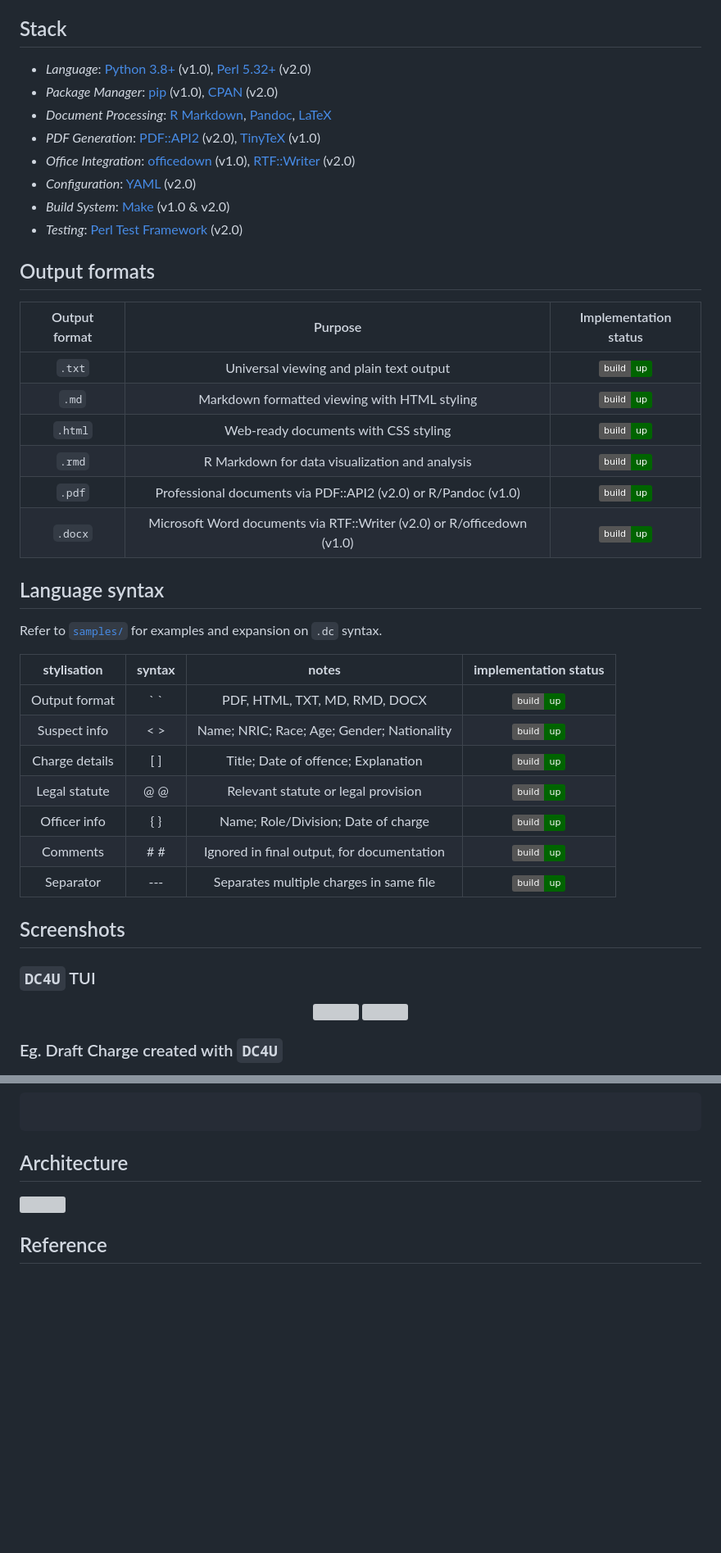
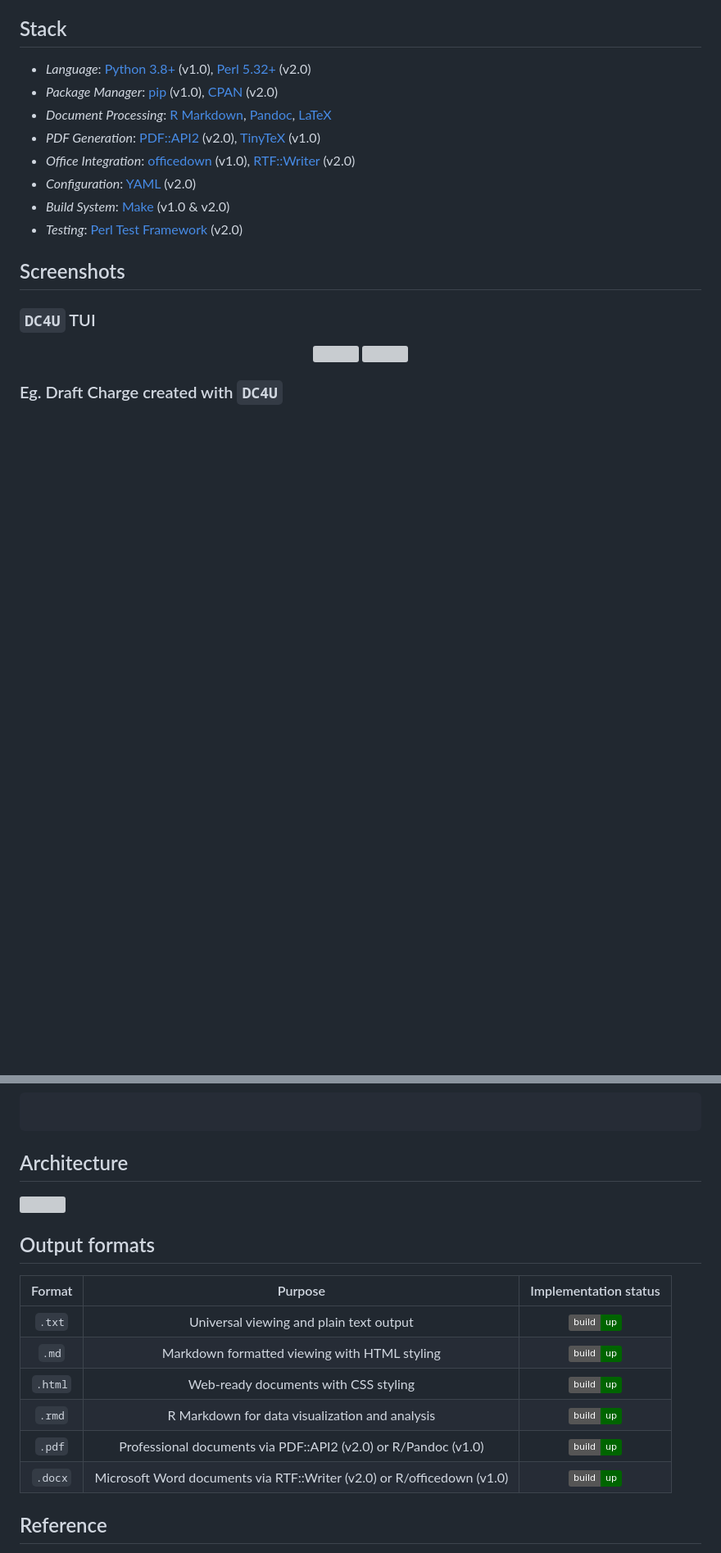
Before and after one commit to gongahkia/dc4u, a Markdown page: README.md, 2 parts joined by grey strips. Shown at 82% size. GitHub-like rendering; badges without logos; blank space fills up the shorter version; grey boxes are pictures that could not be loaded.

Commit message:
feat(app): forehsadowing

```diff
--- a/README.md
+++ b/README.md
@@ -28,31 +28,6 @@ A Legal Draft Charge Creator.
 * *Configuration*: [YAML](https://yaml.org/) (v2.0)
 * *Build System*: [Make](https://www.gnu.org/software/make/) (v1.0 & v2.0)
 * *Testing*: [Perl Test Framework](https://perldoc.perl.org/perlunitut) (v2.0)
-
-## Output formats
-
-| Output format | Purpose | Implementation status |
-| :---: | :---: | :---: |
-| `.txt` | Universal viewing and plain text output | ![](https://img.shields.io/badge/build-up-darkgreen) |
-| `.md` | Markdown formatted viewing with HTML styling | ![](https://img.shields.io/badge/build-up-darkgreen)|
-| `.html` | Web-ready documents with CSS styling | ![](https://img.shields.io/badge/build-up-darkgreen) |
-| `.rmd` | R Markdown for data visualization and analysis | ![](https://img.shields.io/badge/build-up-darkgreen) |
-| `.pdf` | Professional documents via PDF::API2 (v2.0) or R/Pandoc (v1.0) | ![](https://img.shields.io/badge/build-up-darkgreen) |
-| `.docx` | Microsoft Word documents via RTF::Writer (v2.0) or R/officedown (v1.0) | ![](https://img.shields.io/badge/build-up-darkgreen)|
-
-## Language syntax
-
-Refer to [`samples/`](./samples/) for examples and expansion on `.dc` syntax.
-
-| **stylisation** | **syntax** | **notes** | **implementation status** |
-| :---: | :---: | :---: | :---: |
-| Output format | \` ` | PDF, HTML, TXT, MD, RMD, DOCX | ![](https://img.shields.io/badge/build-up-darkgreen) |
-| Suspect info | < > | Name; NRIC; Race; Age; Gender; Nationality | ![](https://img.shields.io/badge/build-up-darkgreen) |
-| Charge details | [ ] | Title; Date of offence; Explanation | ![](https://img.shields.io/badge/build-up-darkgreen)  |
-| Legal statute | @ @ | Relevant statute or legal provision | ![](https://img.shields.io/badge/build-up-darkgreen) |
-| Officer info | { } | Name; Role/Division; Date of charge | ![](https://img.shields.io/badge/build-up-darkgreen)  |
-| Comments | # # | Ignored in final output, for documentation | ![](https://img.shields.io/badge/build-up-darkgreen)  |
-| Separator | --- | Separates multiple charges in same file | ![](https://img.shields.io/badge/build-up-darkgreen)  |
 
 ## Screenshots
 
@@ -87,6 +62,17 @@ The below instructions are for using `DC4U` on your client machine.
 
 <img src="./assets/reference/architecture.png">
 
+## Output formats
+
+| Format | Purpose | Implementation status |
+| :---: | :---: | :---: |
+| `.txt` | Universal viewing and plain text output | ![](https://img.shields.io/badge/build-up-darkgreen) |
+| `.md` | Markdown formatted viewing with HTML styling | ![](https://img.shields.io/badge/build-up-darkgreen)|
+| `.html` | Web-ready documents with CSS styling | ![](https://img.shields.io/badge/build-up-darkgreen) |
+| `.rmd` | R Markdown for data visualization and analysis | ![](https://img.shields.io/badge/build-up-darkgreen) |
+| `.pdf` | Professional documents via PDF::API2 (v2.0) or R/Pandoc (v1.0) | ![](https://img.shields.io/badge/build-up-darkgreen) |
+| `.docx` | Microsoft Word documents via RTF::Writer (v2.0) or R/officedown (v1.0) | ![](https://img.shields.io/badge/build-up-darkgreen)|
+
 ## Reference
 
 The name `dc4u` is in reference to [Funny Valentine](https://jojo.fandom.com/wiki/Funny_Valentine)'s (ファニー・ヴァレンタイン) [Stand](https://jojo.fandom.com/wiki/Stand) of the same name, [Dirty Deeds Done Dirt Cheap](https://jojo.fandom.com/wiki/Dirty_Deeds_Done_Dirt_Cheap) *(often shortened to D4C)* in [Part 7: Steel Ball Run](https://jojo.fandom.com/wiki/Steel_Ball_Run) of the ongoing manga series [JoJo's Bizarre Adventure](https://jojowiki.com/JoJo_Wiki).
```
Also changed, not shown: other parts of README.md (+1 -1 lines).
